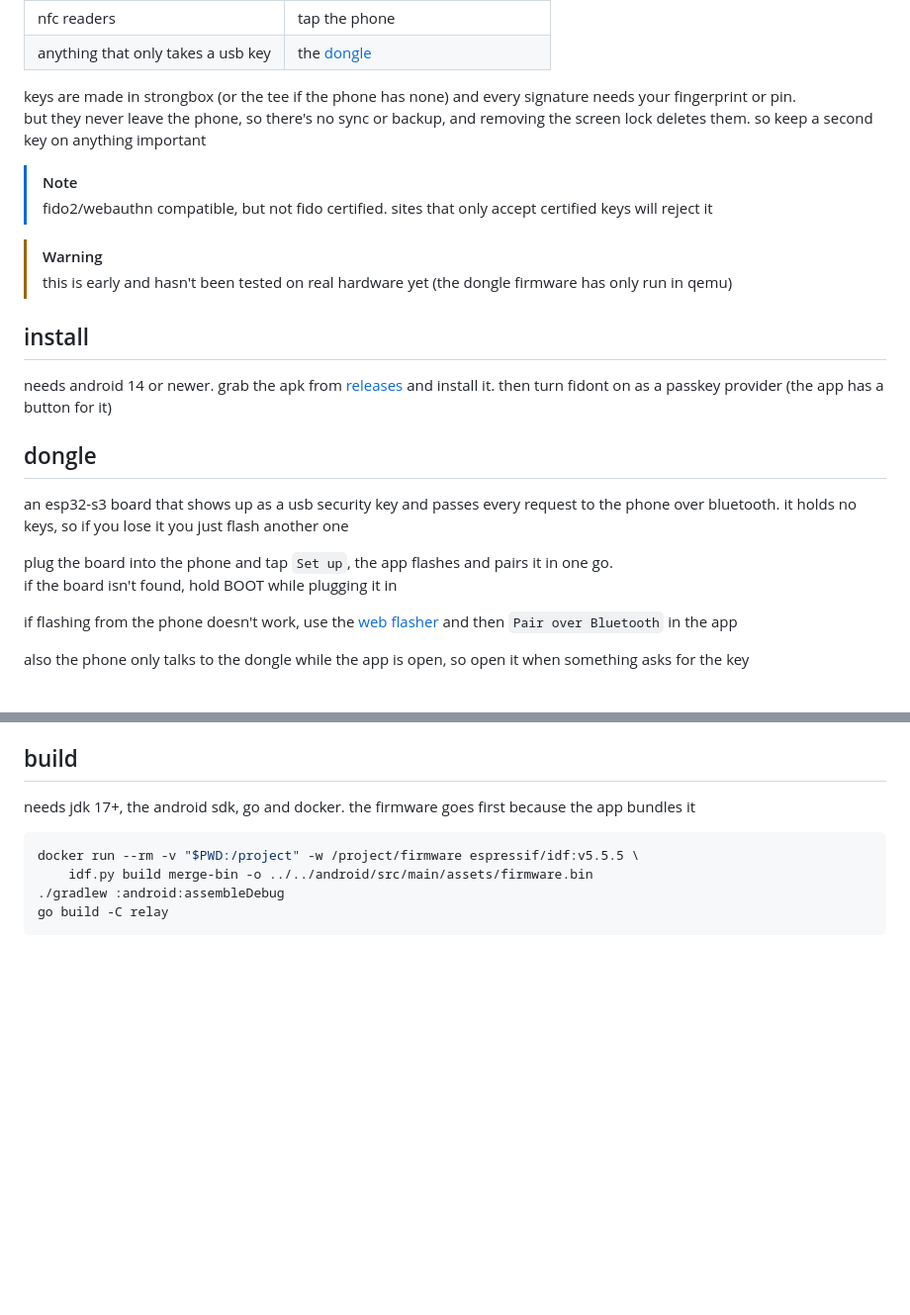
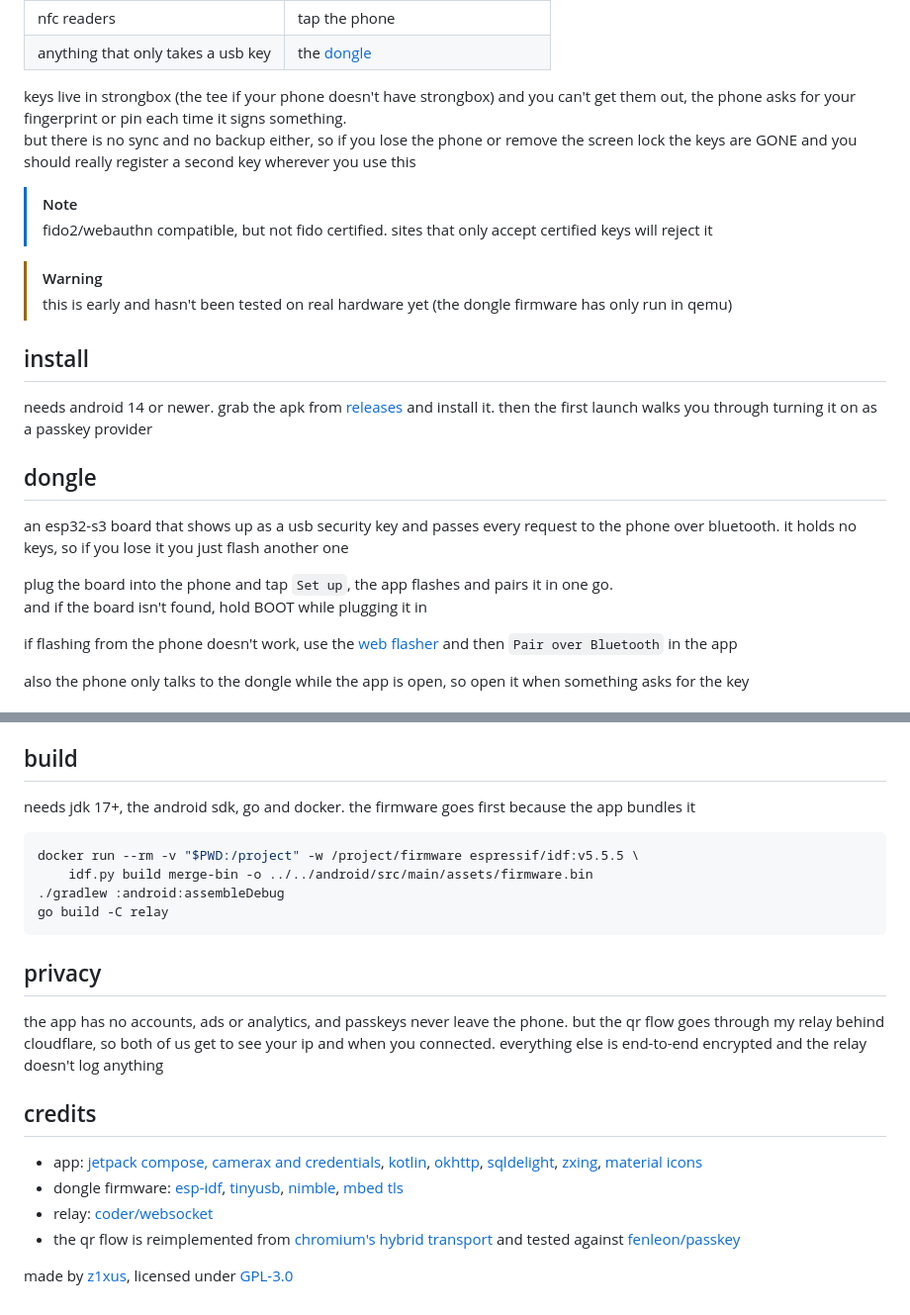
Before and after one commit to Z1xus/fidont, a Markdown page: README.md, 2 parts joined by grey strips. Shown at 99% size. Rendered like a GitHub page; blank space fills up the shorter version.

Commit message:
docs: add privacy, credits and a security policy

````diff
--- a/README.md
+++ b/README.md
@@ -12,8 +12,8 @@ use your android phone as a fido2/webauthn key
 | nfc readers | tap the phone |
 | anything that only takes a usb key | the [dongle](#dongle) |
 
-keys are made in strongbox (or the tee if the phone has none) and every signature needs your fingerprint or pin.
-but they never leave the phone, so there's no sync or backup, and removing the screen lock deletes them. so keep a second key on anything important
+keys live in strongbox (the tee if your phone doesn't have strongbox) and you can't get them out, the phone asks for your fingerprint or pin each time it signs something.
+but there is no sync and no backup either, so if you lose the phone or remove the screen lock the keys are GONE and you should really register a second key wherever you use this
 
 > [!NOTE]
 > fido2/webauthn compatible, but not fido certified. sites that only accept certified keys will reject it
@@ -23,14 +23,14 @@ but they never leave the phone, so there's no sync or backup, and removing the s
 
 ## install
 
-needs android 14 or newer. grab the apk from [releases](https://github.com/Z1xus/fidont/releases) and install it. then turn fidont on as a passkey provider (the app has a button for it)
+needs android 14 or newer. grab the apk from [releases](https://github.com/Z1xus/fidont/releases) and install it. then the first launch walks you through turning it on as a passkey provider
 
 ## dongle
 
 an esp32-s3 board that shows up as a usb security key and passes every request to the phone over bluetooth. it holds no keys, so if you lose it you just flash another one
 
 plug the board into the phone and tap `Set up`, the app flashes and pairs it in one go.
-if the board isn't found, hold BOOT while plugging it in
+and if the board isn't found, hold BOOT while plugging it in
 
 if flashing from the phone doesn't work, use the [web flasher](https://z1xus.github.io/fidont/) and then `Pair over Bluetooth` in the app
 
@@ -60,3 +60,16 @@ docker run --rm -v "$PWD:/project" -w /project/firmware espressif/idf:v5.5.5 \
 ./gradlew :android:assembleDebug
 go build -C relay
 ```
+
+## privacy
+
+the app has no accounts, ads or analytics, and passkeys never leave the phone. but the qr flow goes through my relay behind cloudflare, so both of us get to see your ip and when you connected. everything else is end-to-end encrypted and the relay doesn't log anything
+
+## credits
+
+- app: [jetpack compose, camerax and credentials](https://developer.android.com/jetpack), [kotlin](https://kotlinlang.org), [okhttp](https://square.github.io/okhttp), [sqldelight](https://sqldelight.github.io/sqldelight), [zxing](https://github.com/zxing/zxing), [material icons](https://fonts.google.com/icons)
+- dongle firmware: [esp-idf](https://github.com/espressif/esp-idf), [tinyusb](https://github.com/hathach/tinyusb), [nimble](https://github.com/apache/mynewt-nimble), [mbed tls](https://github.com/Mbed-TLS/mbedtls)
+- relay: [coder/websocket](https://github.com/coder/websocket)
+- the qr flow is reimplemented from [chromium's hybrid transport](https://source.chromium.org/chromium/chromium/src/+/main:device/fido/cable/) and tested against [fenleon/passkey](https://github.com/fenleon/passkey)
+
+made by [z1xus](https://z1x.us), licensed under [GPL-3.0](LICENSE)
````
Also changed, not shown: SECURITY.md (added, +13 -0 lines).
